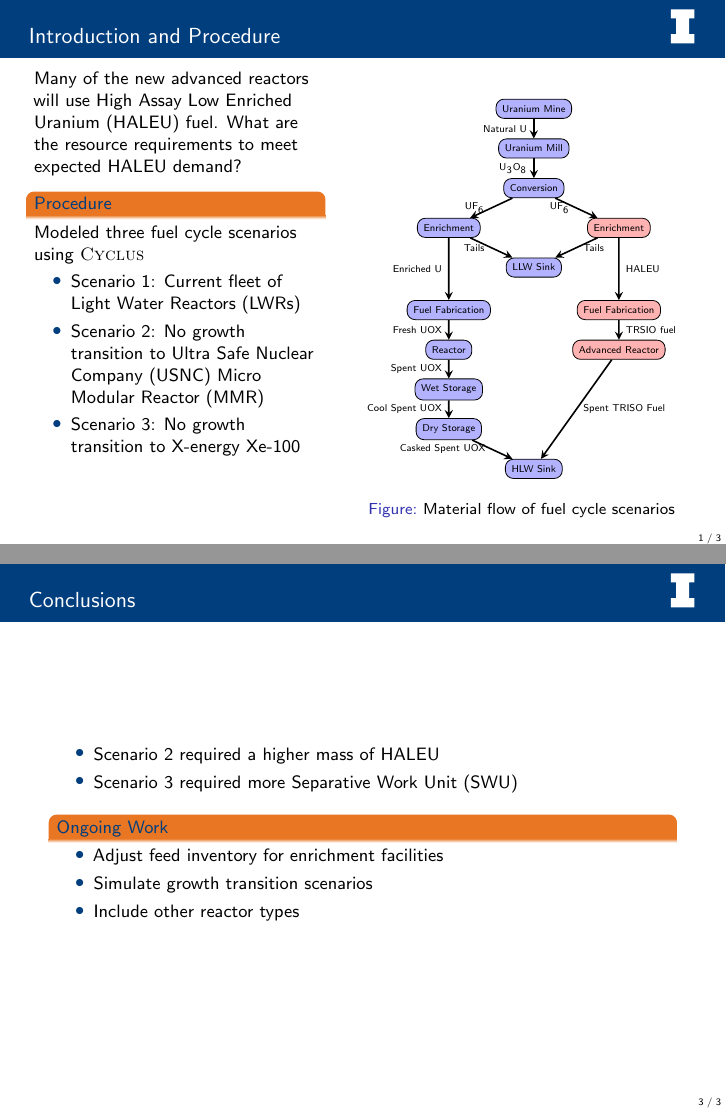
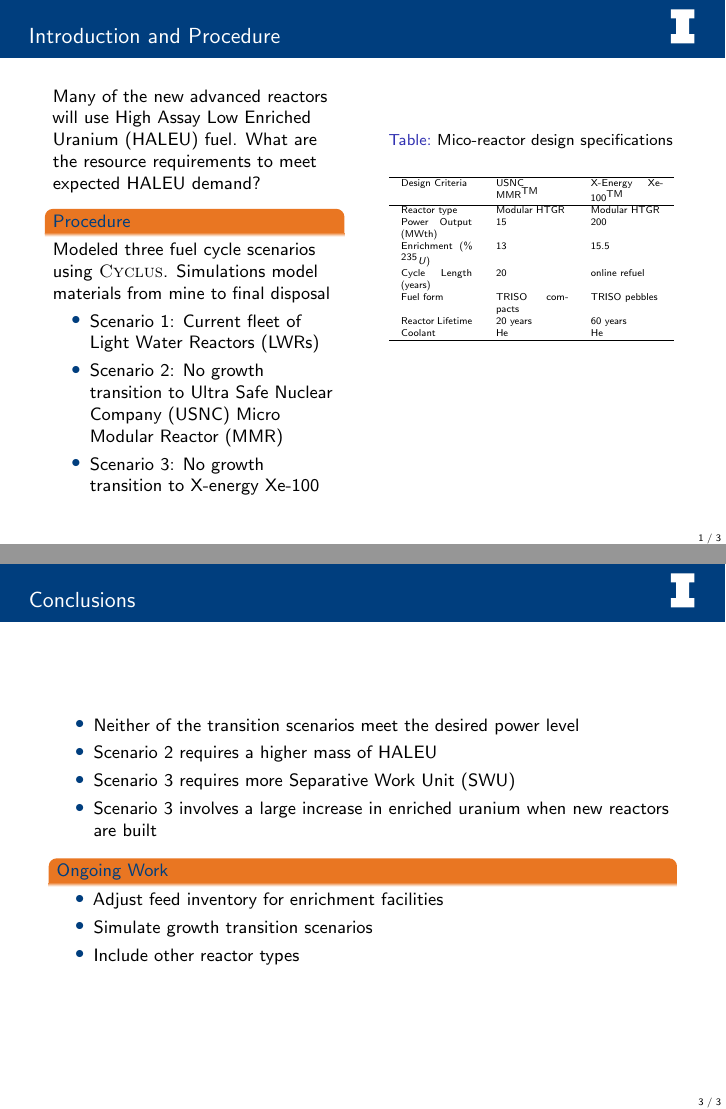
Before and after one commit to arfc/2021-bachmann-ans-student, LaTeX slides (poster/poster.tex, which reads poster/slides.tex): pages 1 and 3 of 3, joined at a grey line. Compiled offline with pdfLaTeX; a LaTeX package or settings file that is missing is left out.

Commit message:
added table and conclusions

```diff
--- a/poster/slides.tex
+++ b/poster/slides.tex
@@ -7,7 +7,8 @@
         demand?
 
         \begin{block}{Procedure}
-            Modeled three fuel cycle scenarios using \Cyclus
+            Modeled three fuel cycle scenarios using \Cyclus. Simulations
+            model materials from mine to final disposal
             \begin{itemize}
                 \item Scenario 1: Current fleet of \glspl{LWR}
                 \item Scenario 2: No growth transition to \gls{USNC} \gls{MMR}
@@ -16,46 +17,25 @@
 
         \end{block}
 
-        \column[t]{6cm}
-        \begin{figure}[t]
-            \begin{center}
-            \begin{tikzpicture}[node distance=0.7cm, scale=0.8]
-                \node (mine) [facility] {\tiny Uranium Mine};
-                \node (mill) [facility, below of=mine] {\tiny  Uranium Mill};
-                \node (conversion) [facility, below of=mill] {\tiny  Conversion};
-                \node (enrichment) [facility, below of=conversion, xshift=-1.5cm]{\tiny Enrichment};
-                \node (enrichment2) [transition, below of=conversion, xshift=1.5cm]{\tiny  Enrichment};
-                \node (fabrication2) [transition, below of=enrichment2,yshift=-0.75cm]{\tiny Fuel Fabrication};
-                \node (fabrication) [facility, below of=enrichment, yshift=-0.75cm]{\tiny Fuel Fabrication};
-                \node (reactor) [facility, below of=fabrication]{\tiny Reactor};
-                \node (adv_reactor) [transition, below of=fabrication2]{\tiny Advanced Reactor};
-                \node (wetstorage) [facility, below of=reactor]{\tiny  Wet Storage};
-                \node (drystorage) [facility, below of=wetstorage]{\tiny Dry Storage};
-                \node (sinkhlw) [facility, below of=drystorage, xshift=1.5cm]{\tiny  HLW Sink};
-                \node (sinkllw) [facility, below of=enrichment, xshift=1.5cm]{\tiny  LLW Sink};
-
-                \draw [arrow] (mine) -- node[anchor=east]{\tiny Natural U} (mill);
-                \draw [arrow] (mill) -- node[anchor=east]{\tiny U$_3$O$_8$}(conversion);
-                \draw [arrow] (conversion) -- node[anchor=east]{\tiny UF$_6$}(enrichment);
-                \draw [arrow] (enrichment) -- node[anchor=east]{\tiny Enriched U}(fabrication);
-                \draw [arrow] (conversion) -- node[anchor=east]{\tiny UF$_6$}(enrichment2);
-                \draw [arrow] (enrichment2) -- node[anchor=west]{\tiny HALEU}(fabrication2);
-                \draw [arrow] (enrichment) -- node[anchor=east]{\tiny Tails}(sinkllw);
-                \draw [arrow] (enrichment2) -- node[anchor=west]{\tiny Tails}(sinkllw);
-                \draw [arrow] (fabrication) -- node[anchor=east]{\tiny Fresh UOX}(reactor);
-                \draw [arrow] (fabrication2) -- node[anchor=west]{\tiny TRSIO fuel}(adv_reactor);
-                \draw [arrow] (reactor) -- node[anchor=east]{\tiny Spent UOX}(wetstorage);
-                \draw [arrow] (wetstorage) -- node[anchor=east]{\tiny Cool Spent UOX}(drystorage);
-                \draw [arrow] (drystorage) -- node[anchor=east]{\tiny Casked Spent UOX}(sinkhlw);
-                \draw [arrow] (adv_reactor) -- node[anchor=west]{\tiny Spent TRISO Fuel}(sinkhlw);
-
-            \end{tikzpicture}
-            \caption{Material flow of fuel cycle scenarios}
-            \label{fig:fuel_cycle}
-            \end{center}
-        \end{figure}
-
-
+        \column[t]{5cm}
+        \begin{table}[t!]
+            \tiny
+            \caption{Mico-reactor design specifications}
+            \label{tab:reactor_summary}
+            \begin{tabular}{ p{1.25cm} p{1.25cm} p{1.25cm}}
+                \hline
+                Design Criteria & \gls{USNC} \gls{MMR}\textsuperscript{TM} &
+                    X-Energy Xe-100\textsuperscript{TM} \\\hline
+                Reactor type & Modular HTGR & Modular HTGR \\
+                Power Output (MWth) & 15 & 200 \\
+                Enrichment (\% $^{235}U$) & 13 & 15.5 \\
+                Cycle Length (years) & 20 & online refuel\\
+                Fuel form & TRISO compacts & TRISO pebbles\\
+                Reactor Lifetime & 20 years & 60 years \\
+                Coolant & He & He \\
+                \hline
+            \end{tabular}
+        \end{table}
   \end{columns}
 
 \end{frame}
@@ -98,8 +74,11 @@
 \begin{frame}
 \frametitle{Conclusions}
     \begin{itemize}
-        \item Scenario 2 required a higher mass of \gls{HALEU}
-        \item Scenario 3 required more \gls{SWU}
+        \item Neither of the transition scenarios meet the desired power level
+        \item Scenario 2 requires a higher mass of \gls{HALEU}
+        \item Scenario 3 requires more \gls{SWU}
+        \item Scenario 3 involves a large increase in enriched uranium when
+              new reactors are built
     \end{itemize}
 
     \begin{block}{Ongoing Work}
```
Also changed, not shown: poster/figures/enrichedU_advancedrx.png (added), poster/slides.tex (15 more changed lines).
